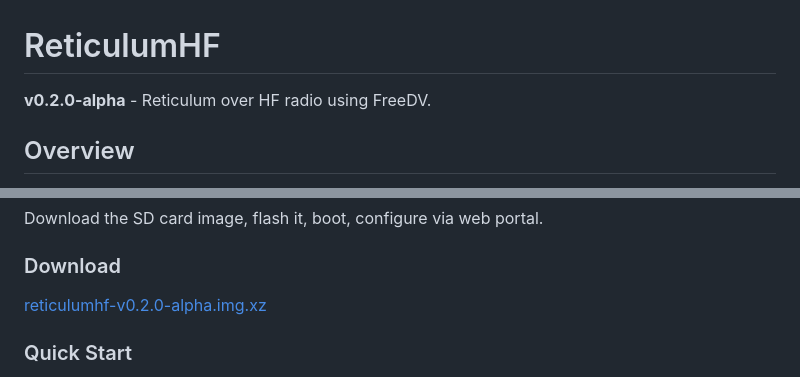
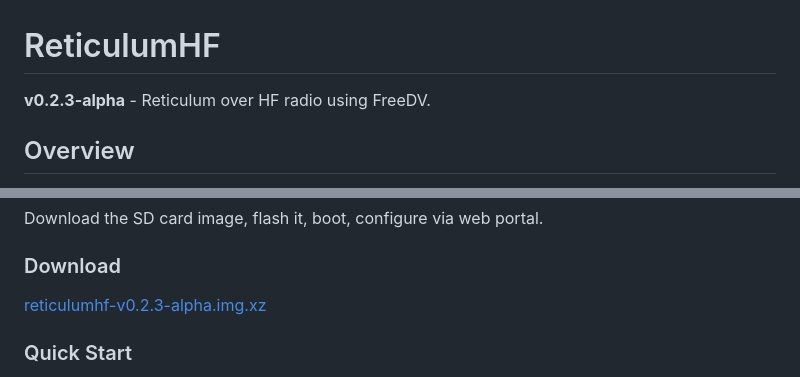
Before and after one commit to LFManifesto/LFM-HF-Reticulum, a Markdown page: README.md, 2 parts joined by grey strips. Rendered like a GitHub page.

Commit message:
Update README version to v0.2.3-alpha

```diff
--- a/README.md
+++ b/README.md
@@ -1,6 +1,6 @@
 # ReticulumHF
 
-**v0.2.0-alpha** - Reticulum over HF radio using FreeDV.
+**v0.2.3-alpha** - Reticulum over HF radio using FreeDV.
 
 ## Overview
 
@@ -24,7 +24,7 @@ Download the SD card image, flash it, boot, configure via web portal.
 
 ### Download
 
-[reticulumhf-v0.2.0-alpha.img.xz](https://github.com/LFManifesto/ReticulumHF/releases)
+[reticulumhf-v0.2.3-alpha.img.xz](https://github.com/LFManifesto/ReticulumHF/releases)
 
 ### Quick Start
 
```
